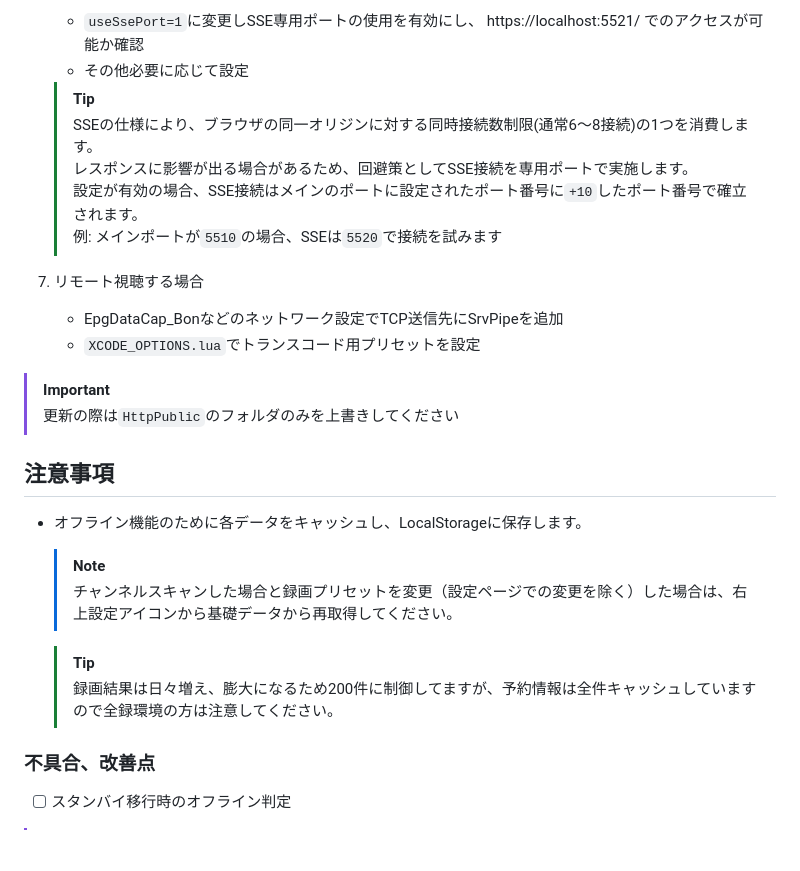
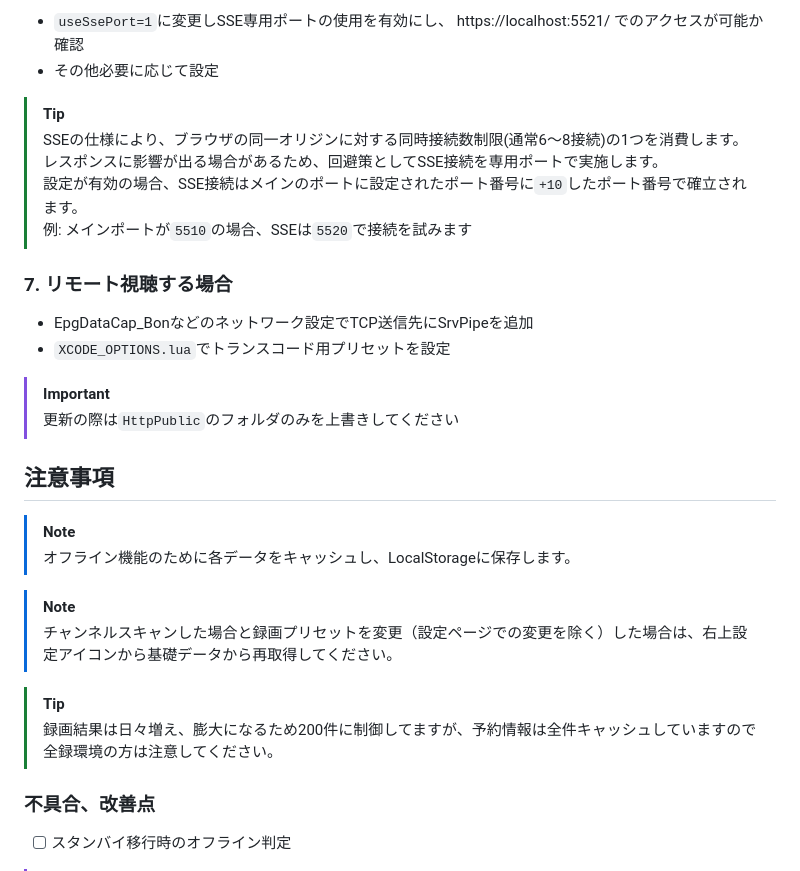
Before and after one commit to EMWUI/EDCB_Material_WebUI, a Markdown page: README.md, the part around one of its changes. GitHub-like rendering; blank space fills up the shorter version.

```diff
--- a/README.md
+++ b/README.md
@@ -89,11 +90,11 @@ EDCBの基本的な操作に加え、リモート視聴などの機能を提供
    * `useSsePort=1`に変更しSSE専用ポートの使用を有効にし、 https://localhost:5521/ でのアクセスが可能か確認
    * その他必要に応じて設定
-   > [!TIP]
-   > SSEの仕様により、ブラウザの同一オリジンに対する同時接続数制限(通常6～8接続)の1つを消費します。
-   > レスポンスに影響が出る場合があるため、回避策としてSSE接続を専用ポートで実施します。
-   > 設定が有効の場合、SSE接続はメインのポートに設定されたポート番号に`+10`したポート番号で確立されます。
-   > 例: メインポートが`5510`の場合、SSEは`5520`で接続を試みます
-1. リモート視聴する場合
+> [!TIP]
+> SSEの仕様により、ブラウザの同一オリジンに対する同時接続数制限(通常6～8接続)の1つを消費します。
+> レスポンスに影響が出る場合があるため、回避策としてSSE接続を専用ポートで実施します。
+> 設定が有効の場合、SSE接続はメインのポートに設定されたポート番号に`+10`したポート番号で確立されます。
+> 例: メインポートが`5510`の場合、SSEは`5520`で接続を試みます
+### 7. リモート視聴する場合
    * EpgDataCap_Bonなどのネットワーク設定でTCP送信先にSrvPipeを追加
    * `XCODE_OPTIONS.lua`でトランスコード用プリセットを設定
 
@@ -102,12 +103,14 @@ EDCBの基本的な操作に加え、リモート視聴などの機能を提供
 
 ## 注意事項
 
-* オフライン機能のために各データをキャッシュし、LocalStorageに保存します。
-  > [!NOTE]
-  > チャンネルスキャンした場合と録画プリセットを変更（設定ページでの変更を除く）した場合は、右上設定アイコンから基礎データから再取得してください。
+> [!NOTE]
+> オフライン機能のために各データをキャッシュし、LocalStorageに保存します。
 
-  > [!TIP]
-  > 録画結果は日々増え、膨大になるため200件に制御してますが、予約情報は全件キャッシュしていますので全録環境の方は注意してください。
+> [!NOTE]
+> チャンネルスキャンした場合と録画プリセットを変更（設定ページでの変更を除く）した場合は、右上設定アイコンから基礎データから再取得してください。
+
+> [!TIP]
+> 録画結果は日々増え、膨大になるため200件に制御してますが、予約情報は全件キャッシュしていますので全録環境の方は注意してください。
 
 
 ### 不具合、改善点
```
Also changed, not shown: other parts of README.md (+59 -58 lines).
